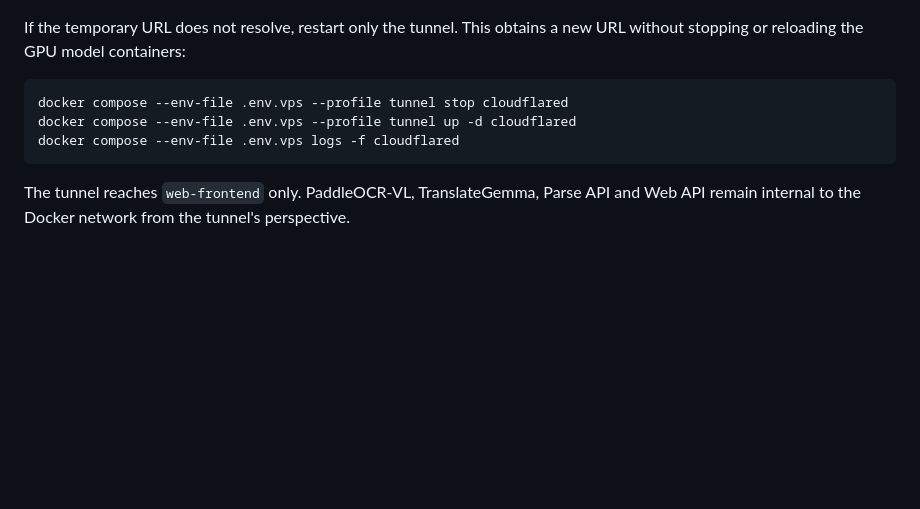
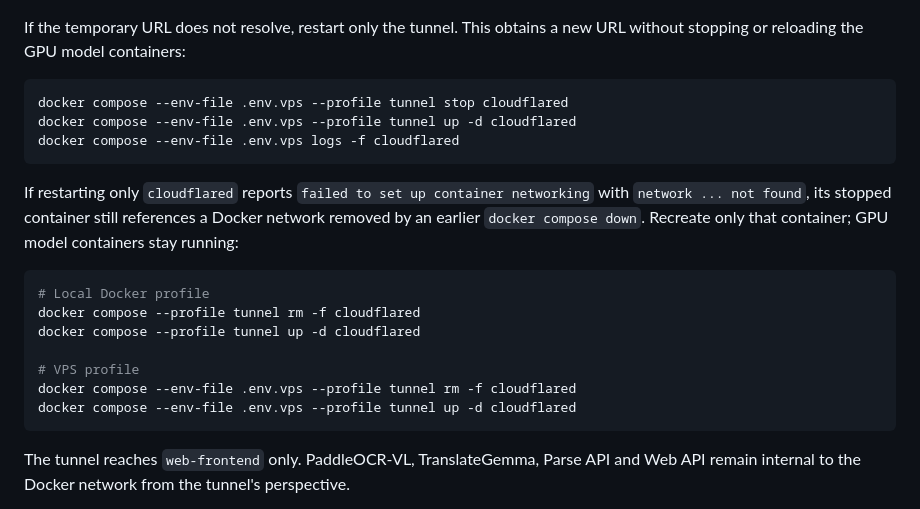
Before and after one commit to Jackouhai/Paper-Translate-Personal-Project, a Markdown page: docker/README.md, the part around the change. Drawn GitHub-style; blank space fills up the shorter version.

Commit message:
docs: recover Cloudflare stale network container

````diff
--- a/docker/README.md
+++ b/docker/README.md
@@ -168,6 +168,21 @@ docker compose --env-file .env.vps --profile tunnel up -d cloudflared
 docker compose --env-file .env.vps logs -f cloudflared
 ```
 
+If restarting only `cloudflared` reports `failed to set up container networking`
+with `network ... not found`, its stopped container still references a Docker
+network removed by an earlier `docker compose down`. Recreate only that
+container; GPU model containers stay running:
+
+```bash
+# Local Docker profile
+docker compose --profile tunnel rm -f cloudflared
+docker compose --profile tunnel up -d cloudflared
+
+# VPS profile
+docker compose --env-file .env.vps --profile tunnel rm -f cloudflared
+docker compose --env-file .env.vps --profile tunnel up -d cloudflared
+```
+
 The tunnel reaches `web-frontend` only. PaddleOCR-VL, TranslateGemma, Parse API
 and Web API remain internal to the Docker network from the tunnel's perspective.
 
````
Also changed, not shown: README.md (+15 -0 lines), README.vi.md (+15 -0 lines).
